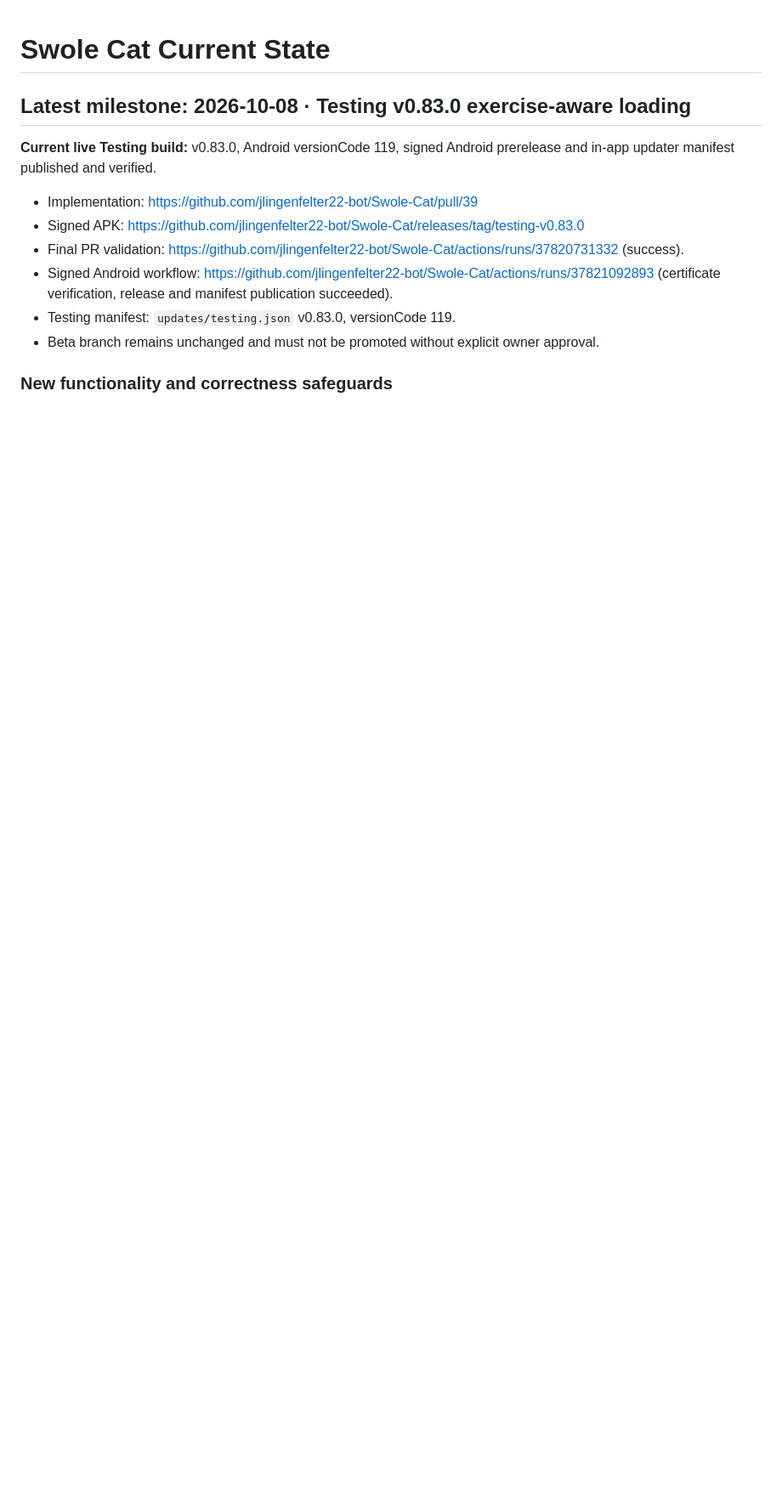
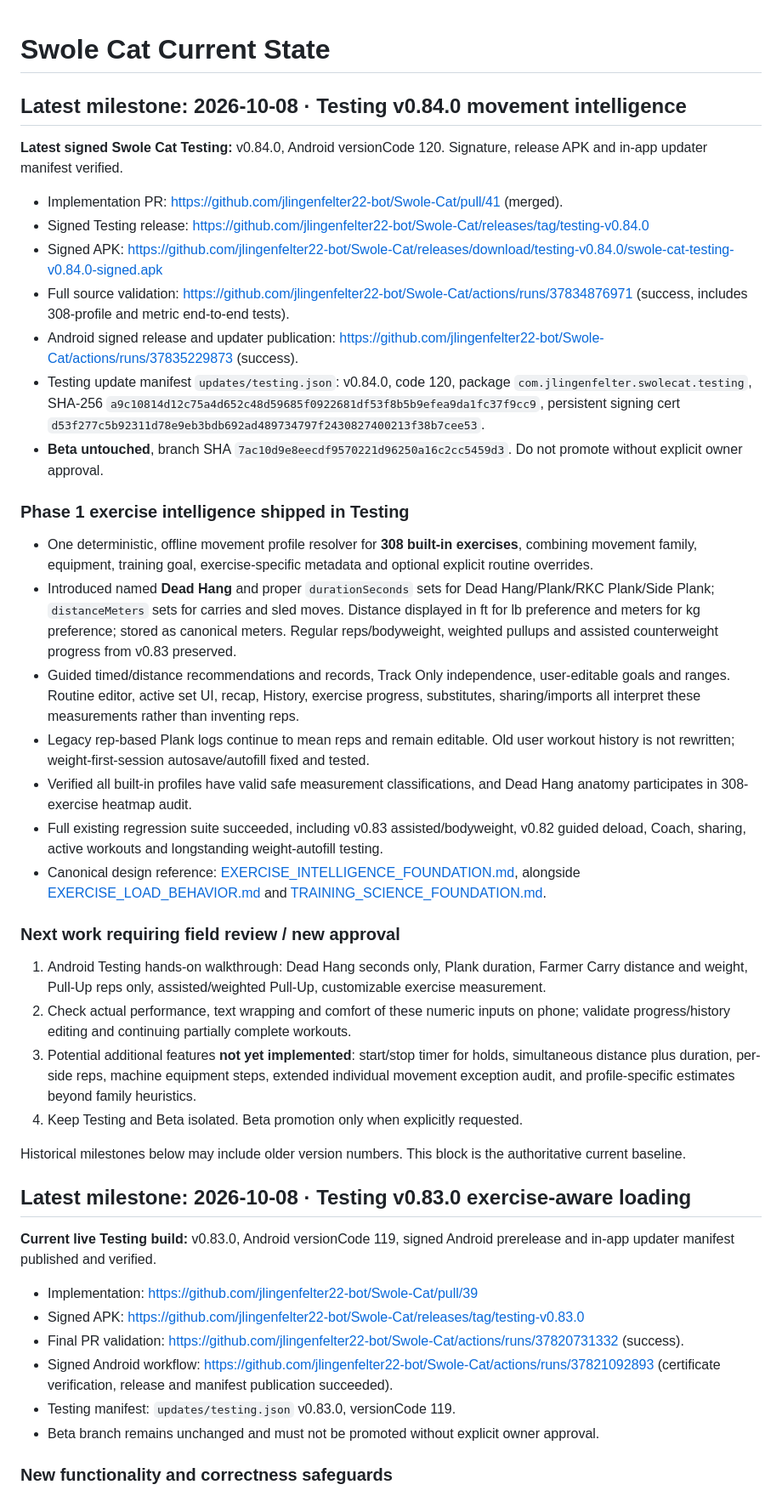
Before and after one commit to jlingenfelter22-bot/Swole-Cat, a Markdown page: docs/CURRENT_STATE.md, the part around the change. Shown at 85% size. GitHub-like rendering; blank space fills up the shorter version.

Commit message:
docs: record signed Testing v0.84 exercise intelligence release and next device checks

```diff
--- a/docs/CURRENT_STATE.md
+++ b/docs/CURRENT_STATE.md
@@ -1,4 +1,35 @@
 # Swole Cat Current State
+
+## Latest milestone: 2026-10-08 · Testing v0.84.0 movement intelligence
+
+**Latest signed Swole Cat Testing:** v0.84.0, Android versionCode 120. Signature, release APK and in-app updater manifest verified.
+- Implementation PR: https://github.com/jlingenfelter22-bot/Swole-Cat/pull/41 (merged).
+- Signed Testing release: https://github.com/jlingenfelter22-bot/Swole-Cat/releases/tag/testing-v0.84.0
+- Signed APK: https://github.com/jlingenfelter22-bot/Swole-Cat/releases/download/testing-v0.84.0/swole-cat-testing-v0.84.0-signed.apk
+- Full source validation: https://github.com/jlingenfelter22-bot/Swole-Cat/actions/runs/37834876971 (success, includes 308-profile and metric end-to-end tests).
+- Android signed release and updater publication: https://github.com/jlingenfelter22-bot/Swole-Cat/actions/runs/37835229873 (success).
+- Testing update manifest `updates/testing.json`: v0.84.0, code 120, package `com.jlingenfelter.swolecat.testing`, SHA-256 `a9c10814d12c75a4d652c48d59685f0922681df53f8b5b9efea9da1fc37f9cc9`, persistent signing cert `d53f277c5b92311d78e9eb3bdb692ad489734797f2430827400213f38b7cee53`.
+- **Beta untouched**, branch SHA `7ac10d9e8eecdf9570221d96250a16c2cc5459d3`. Do not promote without explicit owner approval.
+
+### Phase 1 exercise intelligence shipped in Testing
+
+- One deterministic, offline movement profile resolver for **308 built-in exercises**, combining movement family, equipment, training goal, exercise-specific metadata and optional explicit routine overrides.
+- Introduced named **Dead Hang** and proper `durationSeconds` sets for Dead Hang/Plank/RKC Plank/Side Plank; `distanceMeters` sets for carries and sled moves. Distance displayed in ft for lb preference and meters for kg preference; stored as canonical meters. Regular reps/bodyweight, weighted pullups and assisted counterweight progress from v0.83 preserved.
+- Guided timed/distance recommendations and records, Track Only independence, user-editable goals and ranges. Routine editor, active set UI, recap, History, exercise progress, substitutes, sharing/imports all interpret these measurements rather than inventing reps.
+- Legacy rep-based Plank logs continue to mean reps and remain editable. Old user workout history is not rewritten; weight-first-session autosave/autofill fixed and tested.
+- Verified all built-in profiles have valid safe measurement classifications, and Dead Hang anatomy participates in 308-exercise heatmap audit.
+- Full existing regression suite succeeded, including v0.83 assisted/bodyweight, v0.82 guided deload, Coach, sharing, active workouts and longstanding weight-autofill testing.
+- Canonical design reference: [EXERCISE_INTELLIGENCE_FOUNDATION.md](EXERCISE_INTELLIGENCE_FOUNDATION.md), alongside [EXERCISE_LOAD_BEHAVIOR.md](EXERCISE_LOAD_BEHAVIOR.md) and [TRAINING_SCIENCE_FOUNDATION.md](TRAINING_SCIENCE_FOUNDATION.md).
+
+### Next work requiring field review / new approval
+
+1. Android Testing hands-on walkthrough: Dead Hang seconds only, Plank duration, Farmer Carry distance and weight, Pull-Up reps only, assisted/weighted Pull-Up, customizable exercise measurement.
+2. Check actual performance, text wrapping and comfort of these numeric inputs on phone; validate progress/history editing and continuing partially complete workouts.
+3. Potential additional features **not yet implemented**: start/stop timer for holds, simultaneous distance plus duration, per-side reps, machine equipment steps, extended individual movement exception audit, and profile-specific estimates beyond family heuristics.
+4. Keep Testing and Beta isolated. Beta promotion only when explicitly requested.
+
+Historical milestones below may include older version numbers. This block is the authoritative current baseline.
+
 
 ## Latest milestone: 2026-10-08 · Testing v0.83.0 exercise-aware loading
 
```
